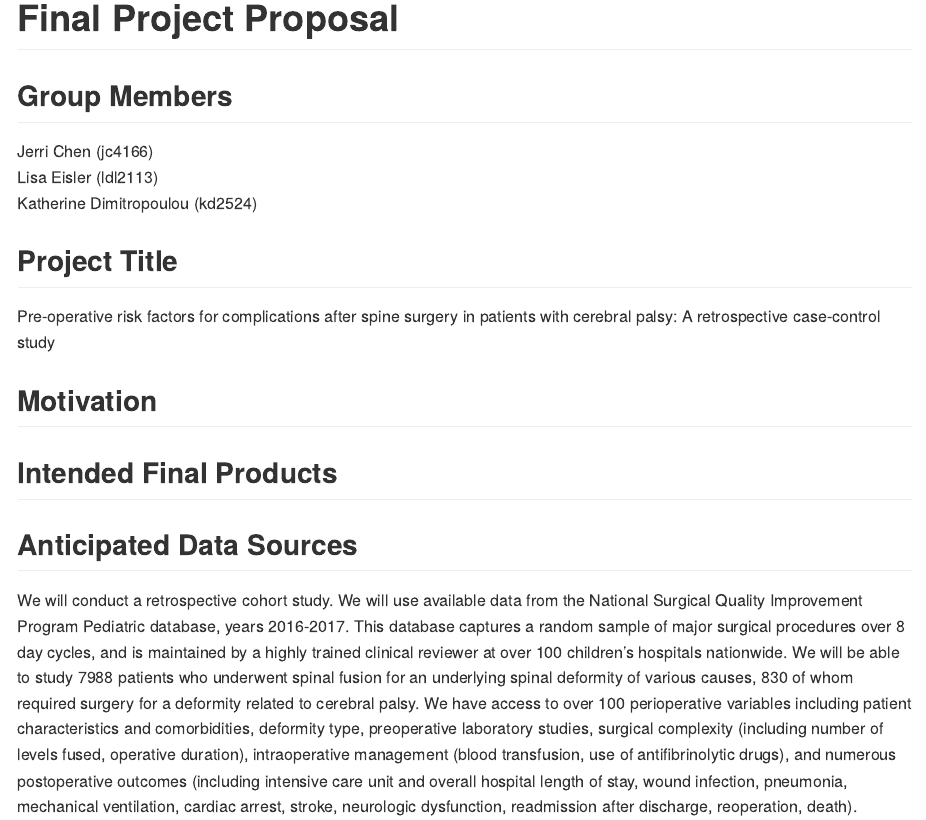
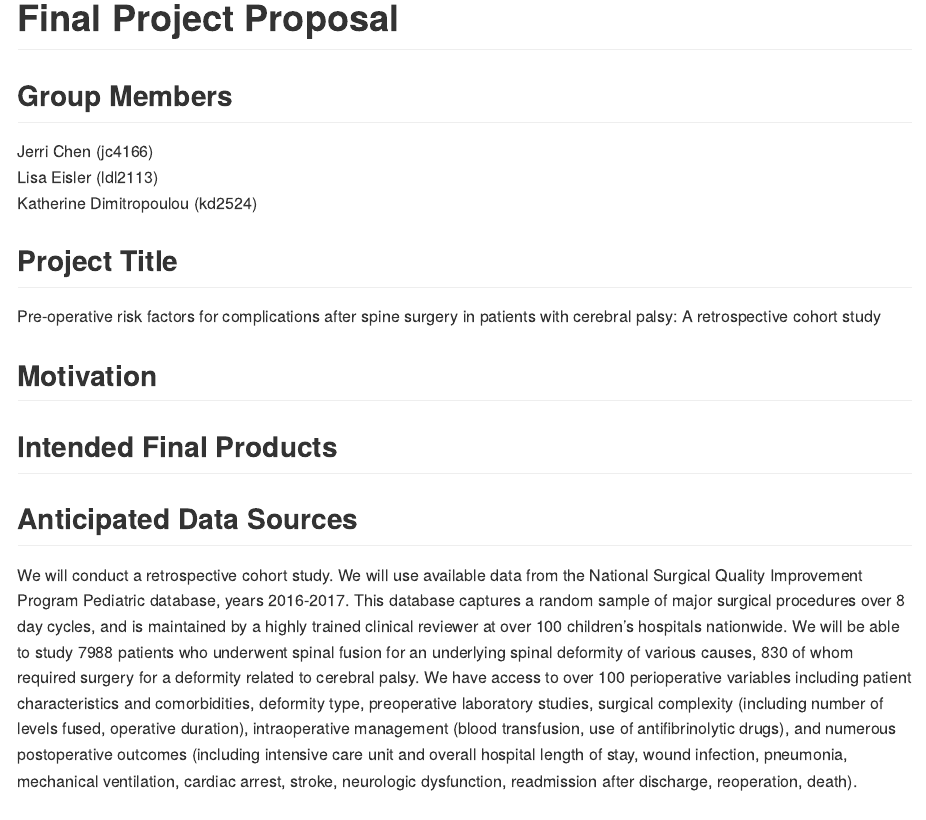
Before and after one commit to jc4166/p8105_finalproject, an R Markdown document (proposal.Rmd): the page in a window 1100 px wide, from its top. Rendered offline with R 4.5, knitr and Pandoc, with nearby package versions.

Commit message:
Changed case-control to cohort

```diff
--- a/proposal.Rmd
+++ b/proposal.Rmd
@@ -14,7 +14,7 @@ Lisa Eisler (ldl2113)
 Katherine Dimitropoulou (kd2524)
 
 ## Project Title
-Pre-operative risk factors for complications after spine surgery in patients with cerebral palsy: A retrospective case-control study
+Pre-operative risk factors for complications after spine surgery in patients with cerebral palsy: A retrospective cohort study
 
 ## Motivation
 
```
Also changed, not shown: proposal.md.
